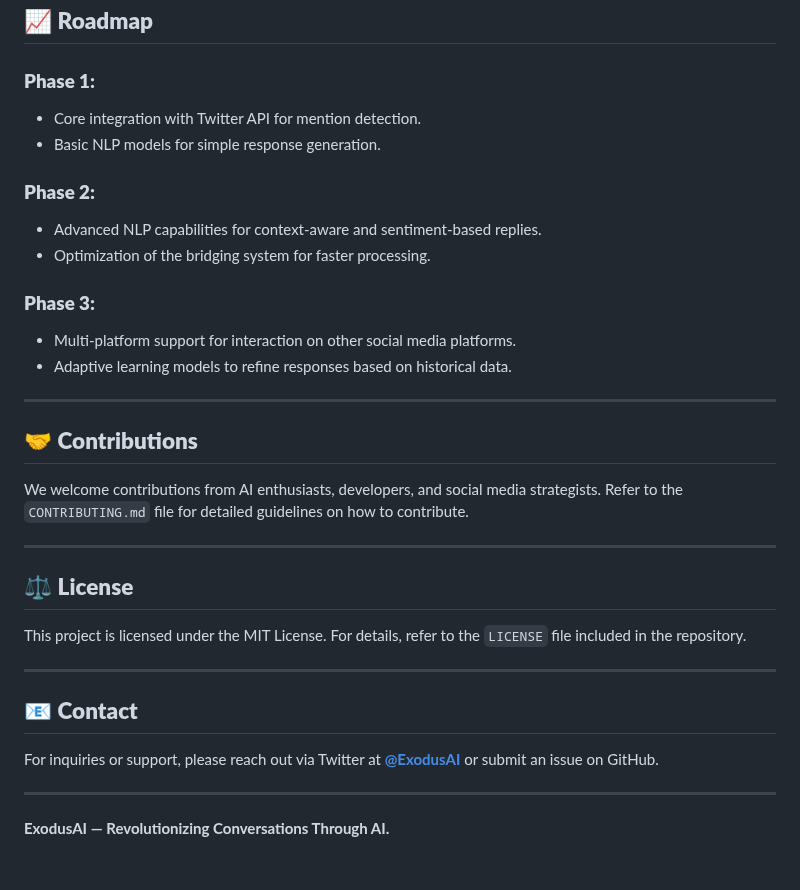
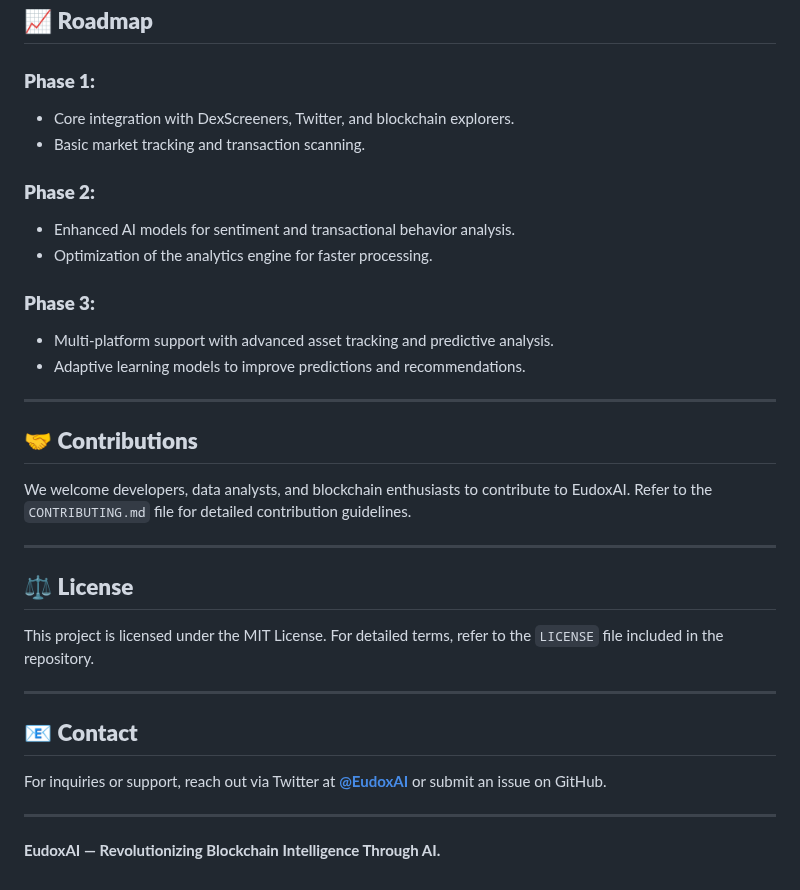
Before and after one commit to IchimokuAI/IchimokuAI, a Markdown page: README.md, the part around one of its changes. Rendered like a GitHub page.

```diff
--- a/README.md
+++ b/README.md
@@ -73,32 +72,32 @@ ExodusAI/
 ## 📈 **Roadmap**
 
 ### **Phase 1:**
-- Core integration with Twitter API for mention detection.
-- Basic NLP models for simple response generation.
+- Core integration with DexScreeners, Twitter, and blockchain explorers.
+- Basic market tracking and transaction scanning.
 
 ### **Phase 2:**
-- Advanced NLP capabilities for context-aware and sentiment-based replies.
-- Optimization of the bridging system for faster processing.
+- Enhanced AI models for sentiment and transactional behavior analysis.
+- Optimization of the analytics engine for faster processing.
 
 ### **Phase 3:**
-- Multi-platform support for interaction on other social media platforms.
-- Adaptive learning models to refine responses based on historical data.
+- Multi-platform support with advanced asset tracking and predictive analysis.
+- Adaptive learning models to improve predictions and recommendations.
 
 ---
 
 ## 🤝 **Contributions**
-We welcome contributions from AI enthusiasts, developers, and social media strategists. Refer to the `CONTRIBUTING.md` file for detailed guidelines on how to contribute.
+We welcome developers, data analysts, and blockchain enthusiasts to contribute to EudoxAI. Refer to the `CONTRIBUTING.md` file for detailed contribution guidelines.
 
 ---
 
 ## ⚖️ **License**
-This project is licensed under the MIT License. For details, refer to the `LICENSE` file included in the repository.
+This project is licensed under the MIT License. For detailed terms, refer to the `LICENSE` file included in the repository.
 
 ---
 
 ## 📧 **Contact**
-For inquiries or support, please reach out via Twitter at **[@ExodusAI](https://twitter.com/ExodusAI)** or submit an issue on GitHub.
+For inquiries or support, reach out via Twitter at **[@EudoxAI](https://twitter.com/EudoxAI)** or submit an issue on GitHub.
 
 ---
 
-**ExodusAI — Revolutionizing Conversations Through AI.**
+**EudoxAI — Revolutionizing Blockchain Intelligence Through AI.**
```
Also changed, not shown: other parts of README.md (+25 -26 lines).
